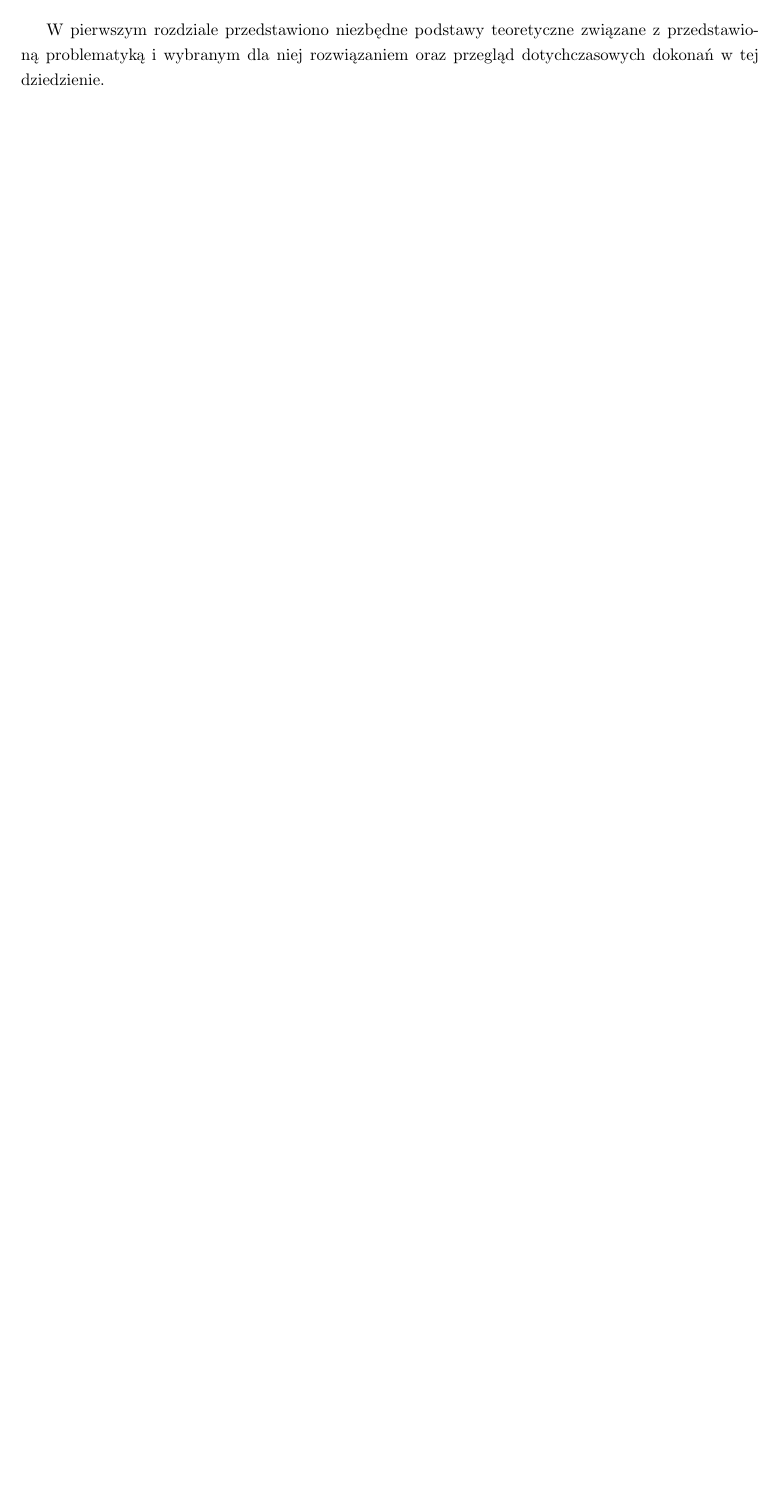
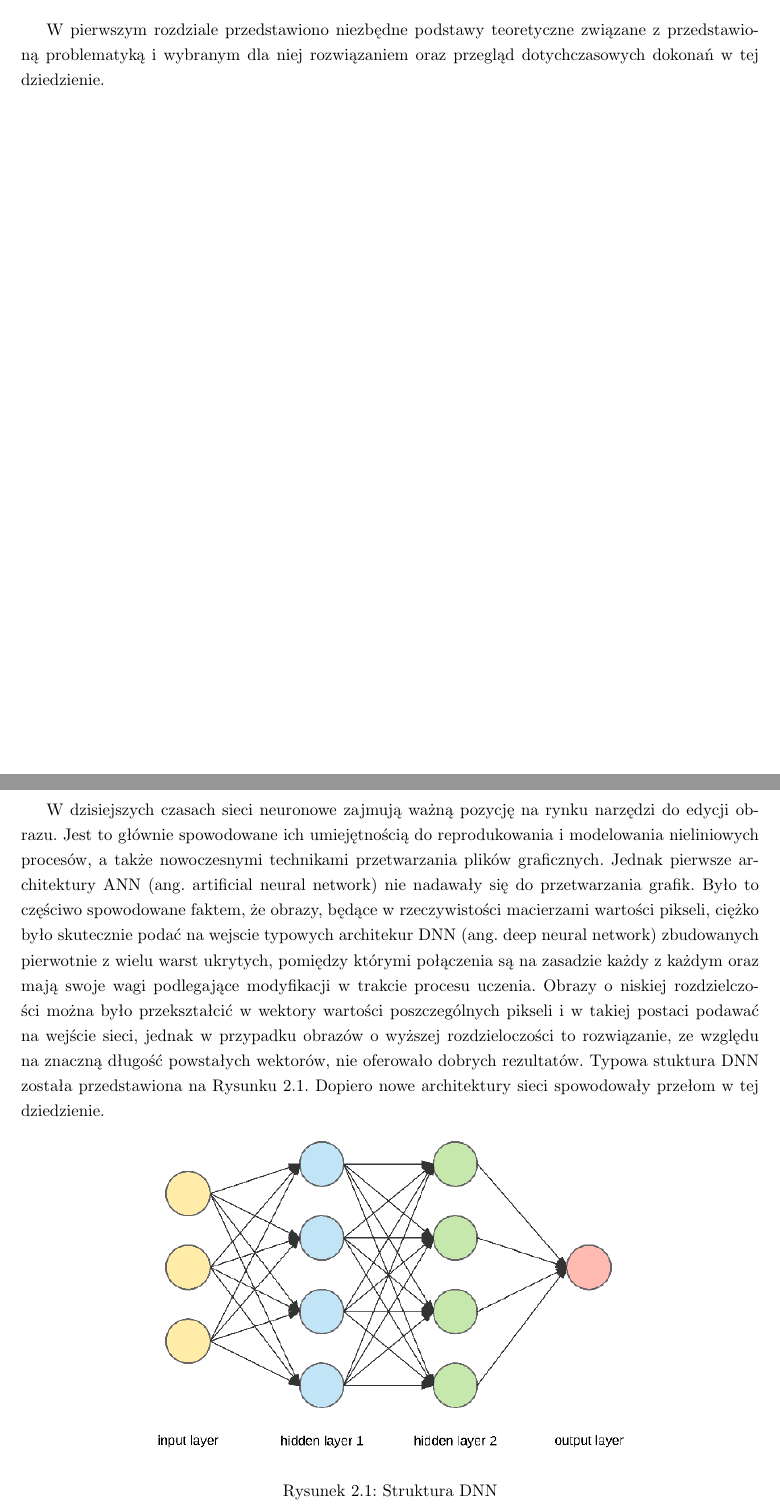
Before and after one commit to piotrwinkler/chameleon, a LaTeX document (text/Inz.tex, which reads text/podstawy_teoretyczne.tex): part of page 8 of 13 before the commit and two parts of pages 8 and 9 of 14 after it, the two joined at a grey line, cut so that both start at the same text, the shorter picture padded with empty space. Compiled offline with pdfLaTeX.

Commit message:
Adding list of tables and figures, figures formating and postawy teoretyczne about DNN and CNN

```diff
--- /dev/null
+++ b/text/podstawy_teoretyczne.tex
@@ -0,0 +1,28 @@
+\section{Podstawy teoretyczne}
+
+  W dzisiejszych czasach sieci neuronowe zajmują ważną pozycję na rynku narzędzi
+  do edycji obrazu. Jest to głównie spowodowane ich umiejętnością do
+  reprodukowania i modelowania nieliniowych procesów, a także nowoczesnymi
+  technikami przetwarzania plików graficznych.
+  Jednak pierwsze architektury ANN (ang. artificial neural network) nie nadawały
+  się do przetwarzania grafik.
+  Było to częściwo spowodowane faktem, że obrazy, będące w rzeczywistości macierzami
+  wartości pikseli,
+  % należało przekształcić w długie wektory liczbowe aby móc podać je
+  ciężko było skutecznie podać
+  na wejscie typowych architekur DNN (ang. deep neural network) zbudowanych
+  pierwotnie z wielu warst ukrytych, pomiędzy którymi połączenia są na zasadzie
+  każdy z każdym oraz mają swoje wagi podlegające modyfikacji w trakcie procesu
+  uczenia.
+  Obrazy o niskiej rozdzielczości można było przekształcić w wektory
+  wartości poszczególnych pikseli i w takiej postaci podawać na wejście sieci,
+  jednak w przypadku obrazów o wyższej rozdzieloczości to rozwiązanie, ze
+  względu na znaczną długość powstałych wektorów, nie oferowało dobrych
+  rezultatów.
+  Typowa stuktura DNN została przedstawiona na Rysunku \ref{fig:dnn}.
+  Dopiero nowe architektury sieci spowodowały przełom w tej dziedzienie.
+
+  \begin{figure}[h]
+    \centering
+    \includegraphics[width=4in]{dnn}
+    \caption{Struktura DNN}
```
Also changed, not shown: text/Inz.tex (+12 -3 lines), text/oznaczenia_skroty.tex (+5 -2 lines), text/zalaczniki.tex (+3 -3 lines), text/images/cnn.png (added), text/images/dnn.png (added), text/podstawy_teoretyczne.tex (29 more changed lines).
